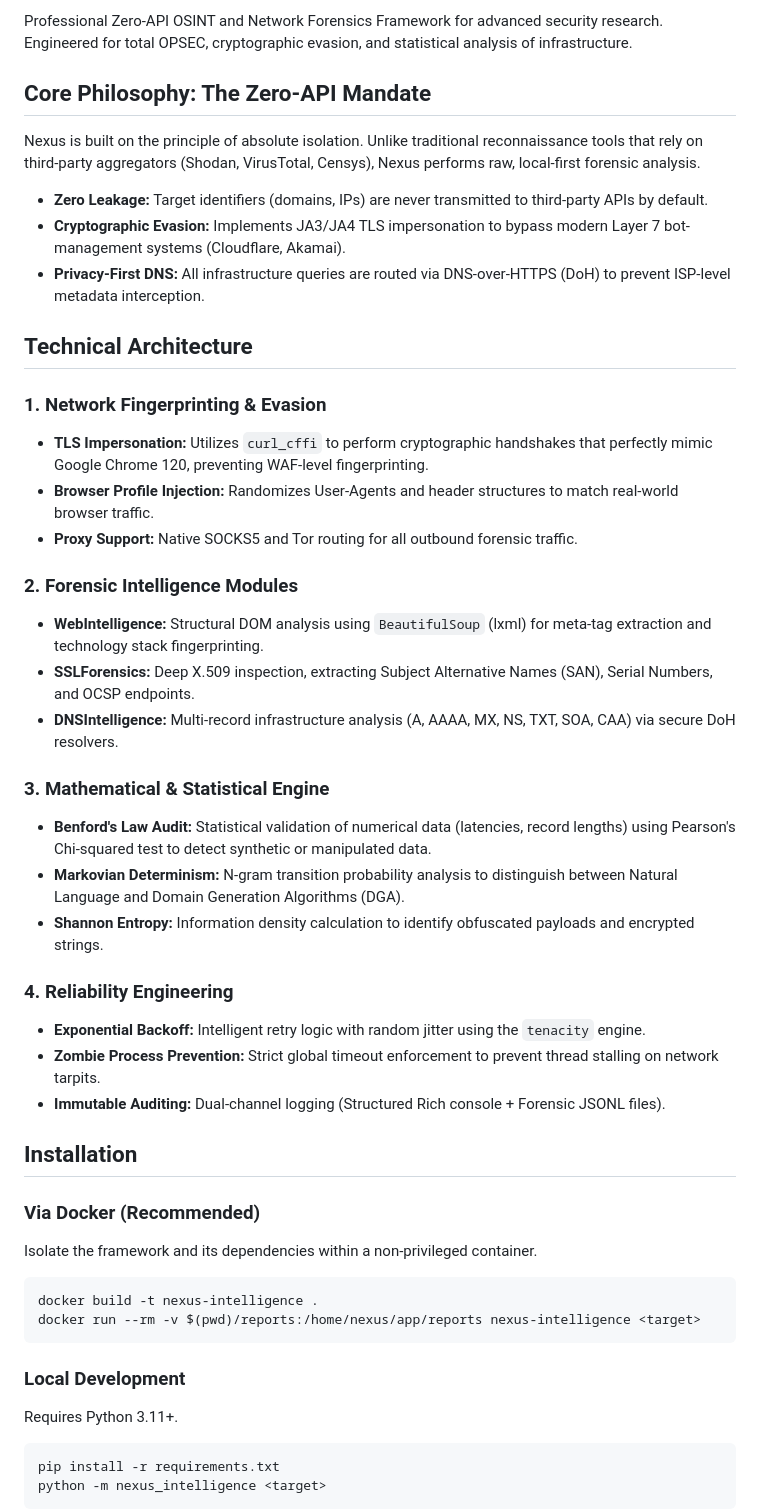
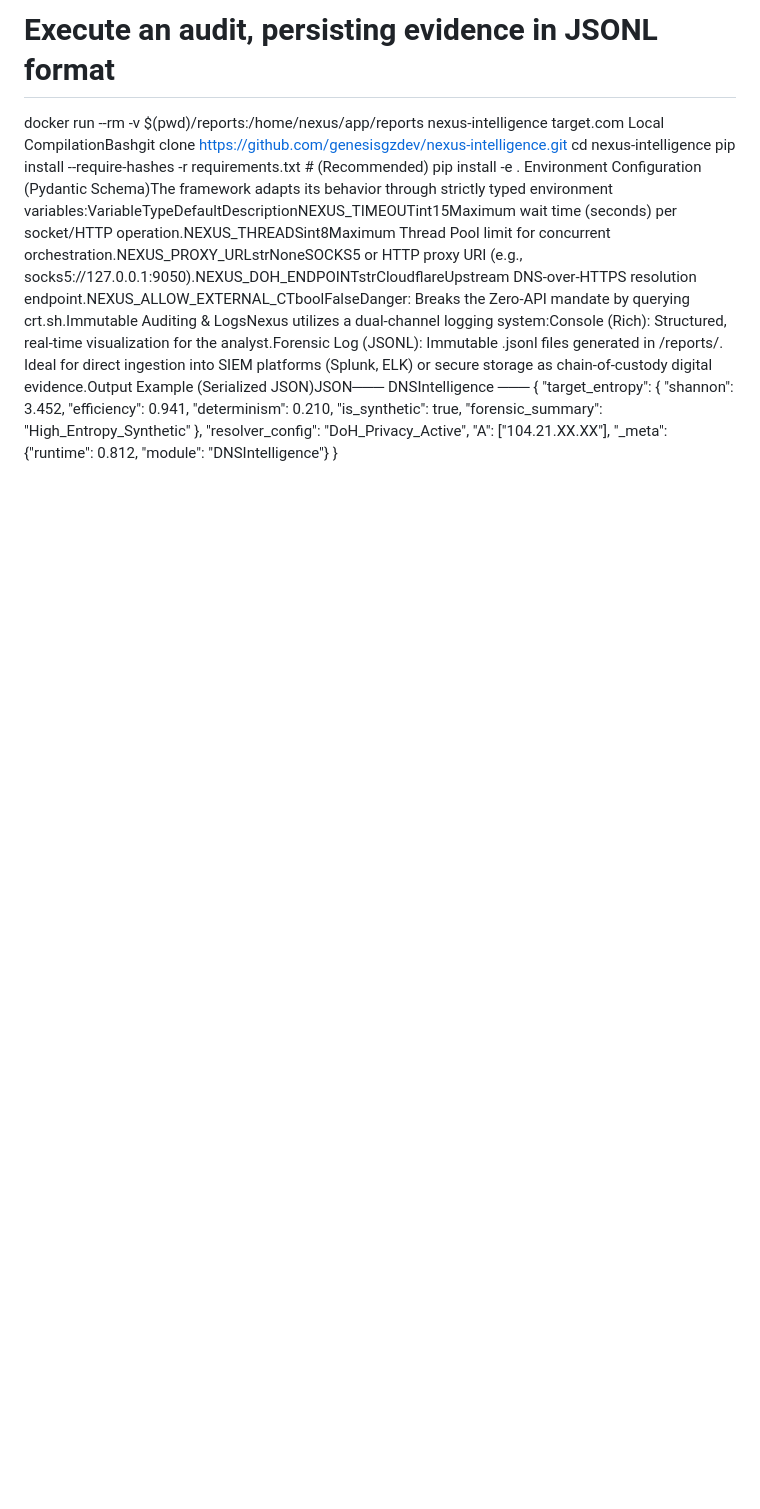
Before and after one commit to genesisgzdev/nexus-intelligence, a Markdown page: README.md, the part around one of its changes. Drawn GitHub-style; blank space fills up the shorter version.

````diff
--- a/README.md
+++ b/README.md
@@ -2,51 +3,21 @@
 
-Professional Zero-API OSINT and Network Forensics Framework for advanced security research. Engineered for total OPSEC, cryptographic evasion, and statistical analysis of infrastructure.
+# Execute an audit, persisting evidence in JSONL format
+docker run --rm -v $(pwd)/reports:/home/nexus/app/reports nexus-intelligence target.com
+Local CompilationBashgit clone https://github.com/genesisgzdev/nexus-intelligence.git
+cd nexus-intelligence
+pip install --require-hashes -r requirements.txt # (Recommended)
+pip install -e .
+Environment Configuration (Pydantic Schema)The framework adapts its behavior through strictly typed environment variables:VariableTypeDefaultDescriptionNEXUS_TIMEOUTint15Maximum wait time (seconds) per socket/HTTP operation.NEXUS_THREADSint8Maximum Thread Pool limit for concurrent orchestration.NEXUS_PROXY_URLstrNoneSOCKS5 or HTTP proxy URI (e.g., socks5://127.0.0.1:9050).NEXUS_DOH_ENDPOINTstrCloudflareUpstream DNS-over-HTTPS resolution endpoint.NEXUS_ALLOW_EXTERNAL_CTboolFalseDanger: Breaks the Zero-API mandate by querying crt.sh.Immutable Auditing & LogsNexus utilizes a dual-channel logging system:Console (Rich): Structured, real-time visualization for the analyst.Forensic Log (JSONL): Immutable .jsonl files generated in /reports/. Ideal for direct ingestion into SIEM platforms (Splunk, ELK) or secure storage as chain-of-custody digital evidence.Output Example (Serialized JSON)JSON─── DNSIntelligence ───
+{
+  "target_entropy": {
+    "shannon": 3.452,
+    "efficiency": 0.941,
+    "determinism": 0.210,
+    "is_synthetic": true,
+    "forensic_summary": "High_Entropy_Synthetic"
+  },
+  "resolver_config": "DoH_Privacy_Active",
+  "A": ["104.21.XX.XX"],
+  "_meta": {"runtime": 0.812, "module": "DNSIntelligence"}
+}
 
-## Core Philosophy: The Zero-API Mandate
-
-Nexus is built on the principle of absolute isolation. Unlike traditional reconnaissance tools that rely on third-party aggregators (Shodan, VirusTotal, Censys), Nexus performs raw, local-first forensic analysis.
-
-*   **Zero Leakage:** Target identifiers (domains, IPs) are never transmitted to third-party APIs by default.
-*   **Cryptographic Evasion:** Implements JA3/JA4 TLS impersonation to bypass modern Layer 7 bot-management systems (Cloudflare, Akamai).
-*   **Privacy-First DNS:** All infrastructure queries are routed via DNS-over-HTTPS (DoH) to prevent ISP-level metadata interception.
-
-## Technical Architecture
-
-### 1. Network Fingerprinting & Evasion
-*   **TLS Impersonation:** Utilizes `curl_cffi` to perform cryptographic handshakes that perfectly mimic Google Chrome 120, preventing WAF-level fingerprinting.
-*   **Browser Profile Injection:** Randomizes User-Agents and header structures to match real-world browser traffic.
-*   **Proxy Support:** Native SOCKS5 and Tor routing for all outbound forensic traffic.
-
-### 2. Forensic Intelligence Modules
-*   **WebIntelligence:** Structural DOM analysis using `BeautifulSoup` (lxml) for meta-tag extraction and technology stack fingerprinting.
-*   **SSLForensics:** Deep X.509 inspection, extracting Subject Alternative Names (SAN), Serial Numbers, and OCSP endpoints.
-*   **DNSIntelligence:** Multi-record infrastructure analysis (A, AAAA, MX, NS, TXT, SOA, CAA) via secure DoH resolvers.
-
-### 3. Mathematical & Statistical Engine
-*   **Benford's Law Audit:** Statistical validation of numerical data (latencies, record lengths) using Pearson's Chi-squared test to detect synthetic or manipulated data.
-*   **Markovian Determinism:** N-gram transition probability analysis to distinguish between Natural Language and Domain Generation Algorithms (DGA).
-*   **Shannon Entropy:** Information density calculation to identify obfuscated payloads and encrypted strings.
-
-### 4. Reliability Engineering
-*   **Exponential Backoff:** Intelligent retry logic with random jitter using the `tenacity` engine.
-*   **Zombie Process Prevention:** Strict global timeout enforcement to prevent thread stalling on network tarpits.
-*   **Immutable Auditing:** Dual-channel logging (Structured Rich console + Forensic JSONL files).
-
-## Installation
-
-### Via Docker (Recommended)
-Isolate the framework and its dependencies within a non-privileged container.
-
-```bash
-docker build -t nexus-intelligence .
-docker run --rm -v $(pwd)/reports:/home/nexus/app/reports nexus-intelligence <target>
-```
-
-### Local Development
-Requires Python 3.11+.
-
-```bash
-pip install -r requirements.txt
-python -m nexus_intelligence <target>
-```
-
````
Also changed, not shown: other parts of README.md (+10 -27 lines).
